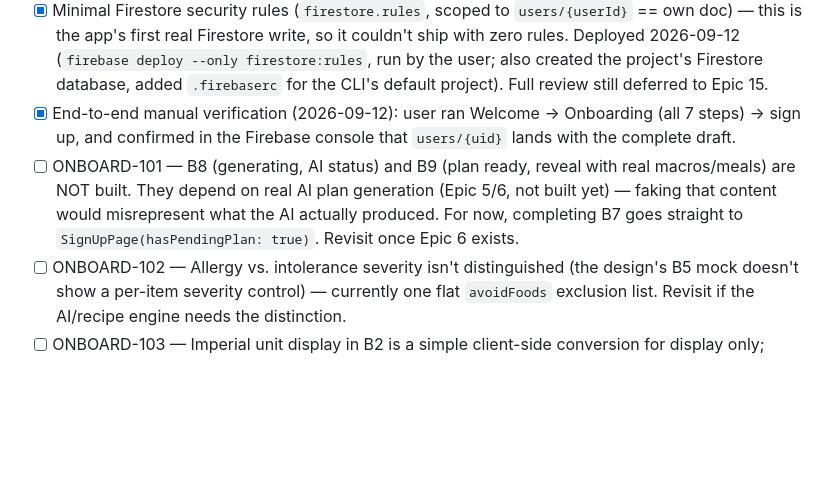
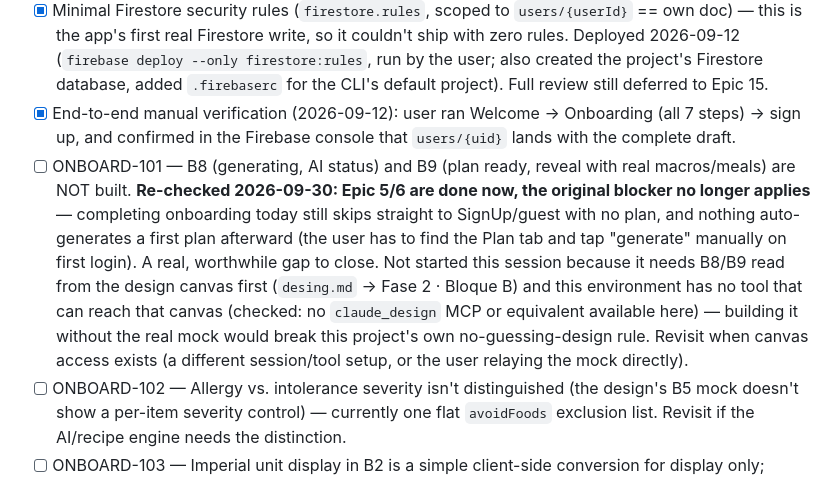
Before and after one commit to Valenciagu/nutrition_app, a Markdown page: TASKS.md, the part around the change. Drawn GitHub-style; blank space fills up the shorter version.

Commit message:
docs: flag ONBOARD-101 as unblocked but needs design canvas access
Epic 5/6 (its original blocker) are done, so the onboarding-to-plan
gap (no auto-generated first plan, no B8/B9 screens) is real and
worth closing - but this session has no tool that can read the
Claude Design canvas desing.md points to, so it's not something to
guess at. Left as a flagged candidate for whenever canvas access is
available again.

Co-Authored-By: Claude Sonnet 5 <noreply@anthropic.com>

```diff
--- a/TASKS.md
+++ b/TASKS.md
@@ -47,7 +47,7 @@ Validated: `flutter analyze` clean, `flutter build web --debug` succeeds after b
 - [x] `SelectableChip` (component 03/10, previously deferred to this epic) — built in `core/widgets/`.
 - [x] Minimal Firestore security rules (`firestore.rules`, scoped to `users/{userId}` == own doc) — this is the app's first real Firestore write, so it couldn't ship with zero rules. Deployed 2026-09-12 (`firebase deploy --only firestore:rules`, run by the user; also created the project's Firestore database, added `.firebaserc` for the CLI's default project). Full review still deferred to Epic 15.
 - [x] End-to-end manual verification (2026-09-12): user ran Welcome → Onboarding (all 7 steps) → sign up, and confirmed in the Firebase console that `users/{uid}` lands with the complete draft.
-- [ ] ONBOARD-101 — B8 (generating, AI status) and B9 (plan ready, reveal with real macros/meals) are NOT built. They depend on real AI plan generation (Epic 5/6, not built yet) — faking that content would misrepresent what the AI actually produced. For now, completing B7 goes straight to `SignUpPage(hasPendingPlan: true)`. Revisit once Epic 6 exists.
+- [ ] ONBOARD-101 — B8 (generating, AI status) and B9 (plan ready, reveal with real macros/meals) are NOT built. **Re-checked 2026-09-30: Epic 5/6 are done now, the original blocker no longer applies** — completing onboarding today still skips straight to SignUp/guest with no plan, and nothing auto-generates a first plan afterward (the user has to find the Plan tab and tap "generate" manually on first login). A real, worthwhile gap to close. Not started this session because it needs B8/B9 read from the design canvas first (`desing.md` → Fase 2 · Bloque B) and this environment has no tool that can reach that canvas (checked: no `claude_design` MCP or equivalent available here) — building it without the real mock would break this project's own no-guessing-design rule. Revisit when canvas access exists (a different session/tool setup, or the user relaying the mock directly).
 - [ ] ONBOARD-102 — Allergy vs. intolerance severity isn't distinguished (the design's B5 mock doesn't show a per-item severity control) — currently one flat `avoidFoods` exclusion list. Revisit if the AI/recipe engine needs the distinction.
 - [ ] ONBOARD-103 — Imperial unit display in B2 is a simple client-side conversion for display only; stored value is always metric (cm/kg). Fine for MVP, no known issue.
 - [x] ONBOARD-105 (2026-09-29) — Fixed 2 more bugs found by the user testing on a real Android device for the first time (BUG-O04/O05, see `documentation/bug_fixes_log.md`): B3 (activity level) overflowed off-screen because it was missing the `SingleChildScrollView` every sibling compound step already has; B6 (meal rhythm) crashed with a `RangeError` if the user opened a meal's time picker before tapping a "meals per day" chip, because the 4 rows shown by default were only a display fallback (`defaultMealSlotsFor(4)`) never actually written to `state.mealSlots` — same "shown vs. saved" bug class as ONBOARD-104's B2 fix, not caught there because it didn't touch B6. `setMealSlotTime` is now defensive: seeds `state.mealSlots` from the same fallback before indexing into it.
```
